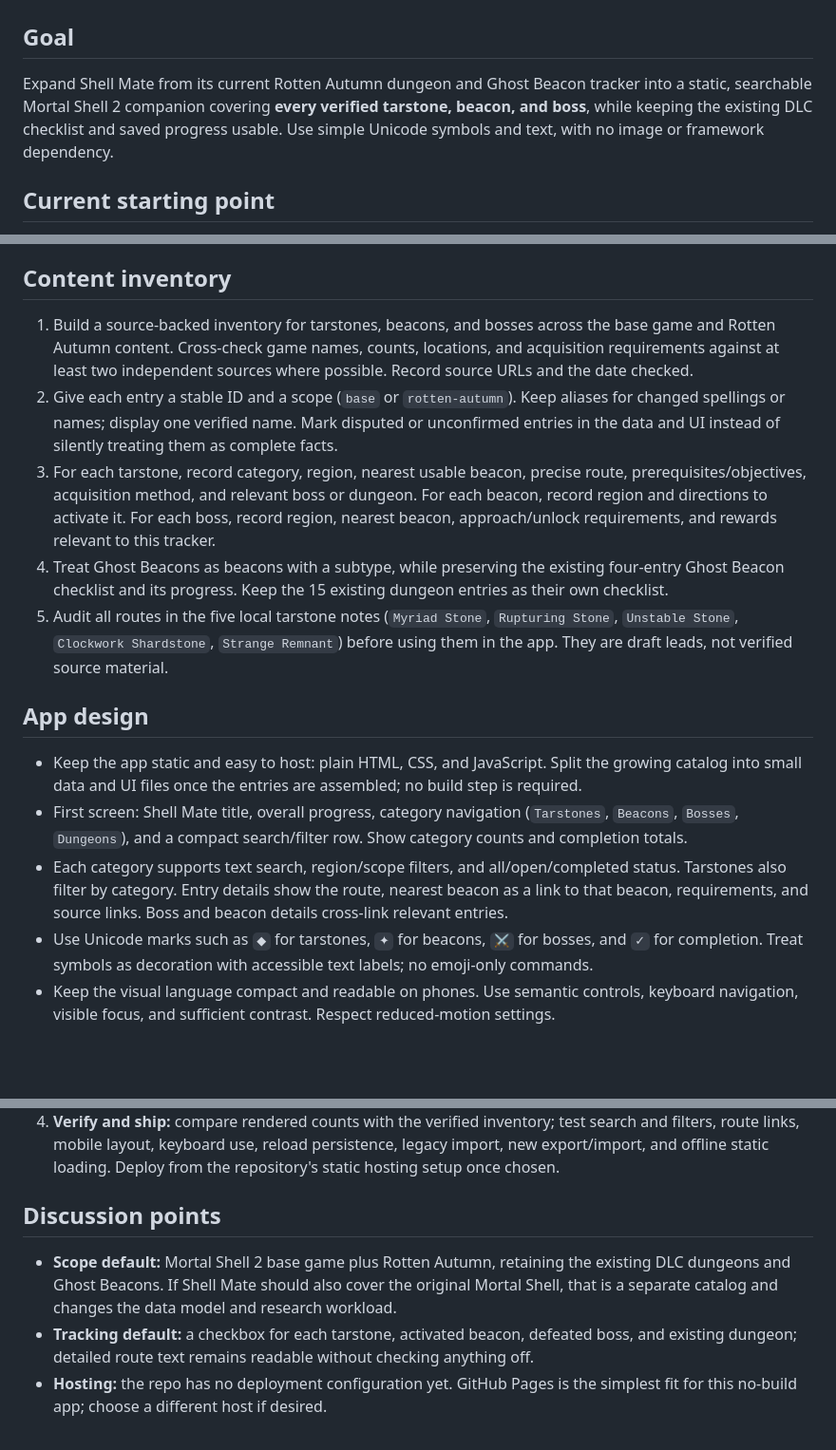
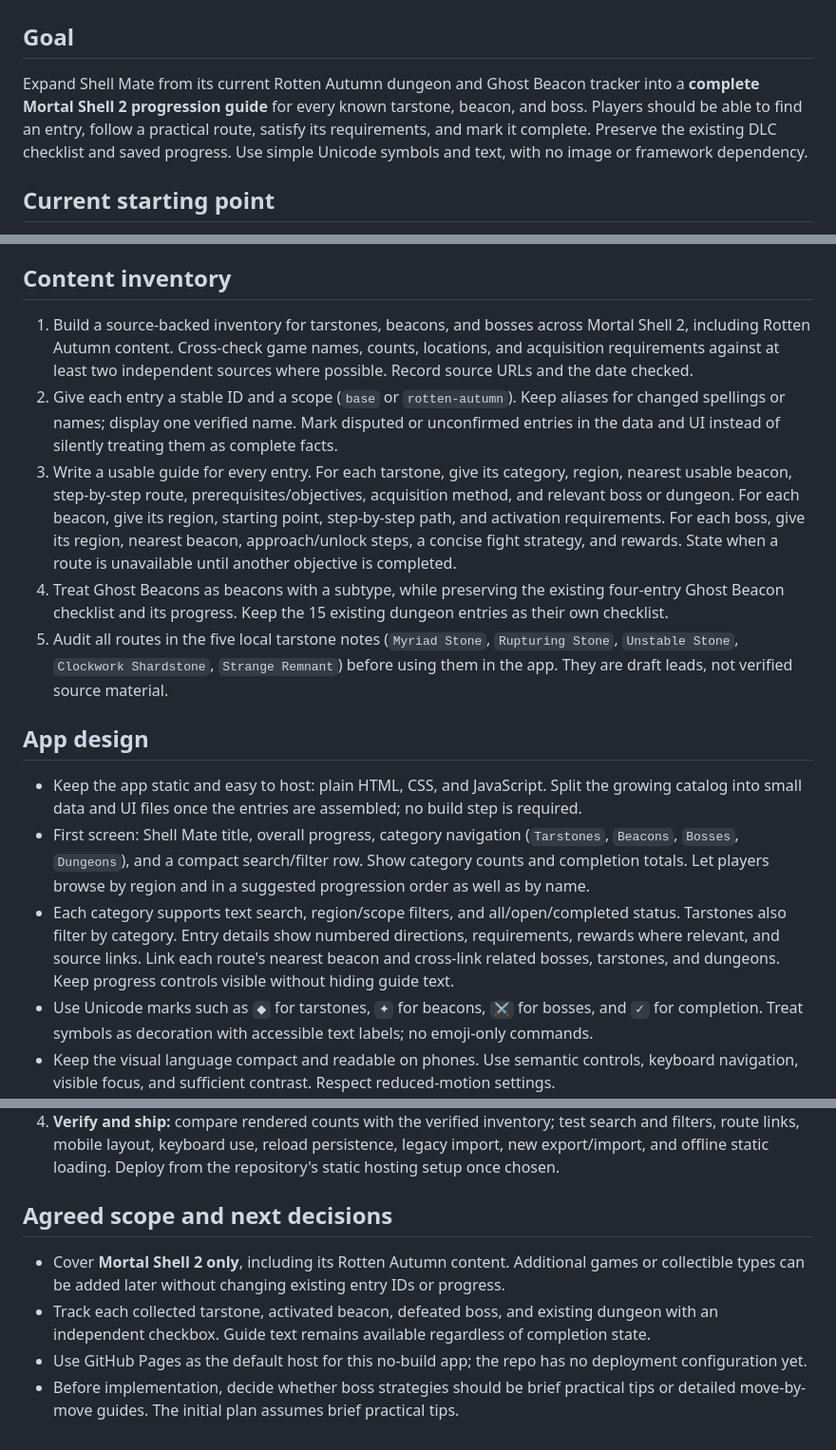
Before and after one commit to JDennisUF/shell-mate, a Markdown page: PLAN.md, 3 parts joined by grey strips. Shown at 95% size. Rendered like a GitHub page; blank space fills up the shorter version.

Commit message:
Clarify MS2-only progression guide scope

```diff
--- a/PLAN.md
+++ b/PLAN.md
@@ -2,7 +2,7 @@
 
 ## Goal
 
-Expand Shell Mate from its current Rotten Autumn dungeon and Ghost Beacon tracker into a static, searchable Mortal Shell 2 companion covering **every verified tarstone, beacon, and boss**, while keeping the existing DLC checklist and saved progress usable. Use simple Unicode symbols and text, with no image or framework dependency.
+Expand Shell Mate from its current Rotten Autumn dungeon and Ghost Beacon tracker into a **complete Mortal Shell 2 progression guide** for every known tarstone, beacon, and boss. Players should be able to find an entry, follow a practical route, satisfy its requirements, and mark it complete. Preserve the existing DLC checklist and saved progress. Use simple Unicode symbols and text, with no image or framework dependency.
 
 ## Current starting point
 
@@ -13,17 +13,17 @@ Expand Shell Mate from its current Rotten Autumn dungeon and Ghost Beacon tracke
 
 ## Content inventory
 
-1. Build a source-backed inventory for tarstones, beacons, and bosses across the base game and Rotten Autumn content. Cross-check game names, counts, locations, and acquisition requirements against at least two independent sources where possible. Record source URLs and the date checked.
+1. Build a source-backed inventory for tarstones, beacons, and bosses across Mortal Shell 2, including Rotten Autumn content. Cross-check game names, counts, locations, and acquisition requirements against at least two independent sources where possible. Record source URLs and the date checked.
 2. Give each entry a stable ID and a scope (`base` or `rotten-autumn`). Keep aliases for changed spellings or names; display one verified name. Mark disputed or unconfirmed entries in the data and UI instead of silently treating them as complete facts.
-3. For each tarstone, record category, region, nearest usable beacon, precise route, prerequisites/objectives, acquisition method, and relevant boss or dungeon. For each beacon, record region and directions to activate it. For each boss, record region, nearest beacon, approach/unlock requirements, and rewards relevant to this tracker.
+3. Write a usable guide for every entry. For each tarstone, give its category, region, nearest usable beacon, step-by-step route, prerequisites/objectives, acquisition method, and relevant boss or dungeon. For each beacon, give its region, starting point, step-by-step path, and activation requirements. For each boss, give its region, nearest beacon, approach/unlock steps, a concise fight strategy, and rewards. State when a route is unavailable until another objective is completed.
 4. Treat Ghost Beacons as beacons with a subtype, while preserving the existing four-entry Ghost Beacon checklist and its progress. Keep the 15 existing dungeon entries as their own checklist.
 5. Audit all routes in the five local tarstone notes (`Myriad Stone`, `Rupturing Stone`, `Unstable Stone`, `Clockwork Shardstone`, `Strange Remnant`) before using them in the app. They are draft leads, not verified source material.
 
 ## App design
 
 - Keep the app static and easy to host: plain HTML, CSS, and JavaScript. Split the growing catalog into small data and UI files once the entries are assembled; no build step is required.
-- First screen: Shell Mate title, overall progress, category navigation (`Tarstones`, `Beacons`, `Bosses`, `Dungeons`), and a compact search/filter row. Show category counts and completion totals.
-- Each category supports text search, region/scope filters, and all/open/completed status. Tarstones also filter by category. Entry details show the route, nearest beacon as a link to that beacon, requirements, and source links. Boss and beacon details cross-link relevant entries.
+- First screen: Shell Mate title, overall progress, category navigation (`Tarstones`, `Beacons`, `Bosses`, `Dungeons`), and a compact search/filter row. Show category counts and completion totals. Let players browse by region and in a suggested progression order as well as by name.
+- Each category supports text search, region/scope filters, and all/open/completed status. Tarstones also filter by category. Entry details show numbered directions, requirements, rewards where relevant, and source links. Link each route's nearest beacon and cross-link related bosses, tarstones, and dungeons. Keep progress controls visible without hiding guide text.
 - Use Unicode marks such as `◆` for tarstones, `✦` for beacons, `⚔` for bosses, and `✓` for completion. Treat symbols as decoration with accessible text labels; no emoji-only commands.
 - Keep the visual language compact and readable on phones. Use semantic controls, keyboard navigation, visible focus, and sufficient contrast. Respect reduced-motion settings.
 - Progress remains local to the browser. Export includes all categories; import validates the file and reports what was restored. The page works without an account or network connection after its static assets are loaded.
@@ -42,8 +42,9 @@ Expand Shell Mate from its current Rotten Autumn dungeon and Ghost Beacon tracke
 3. **Build the interface:** implement category navigation, searchable lists, detail views, links, progress, and Unicode styling.
 4. **Verify and ship:** compare rendered counts with the verified inventory; test search and filters, route links, mobile layout, keyboard use, reload persistence, legacy import, new export/import, and offline static loading. Deploy from the repository's static hosting setup once chosen.
 
-## Discussion points
+## Agreed scope and next decisions
 
-- **Scope default:** Mortal Shell 2 base game plus Rotten Autumn, retaining the existing DLC dungeons and Ghost Beacons. If Shell Mate should also cover the original Mortal Shell, that is a separate catalog and changes the data model and research workload.
-- **Tracking default:** a checkbox for each tarstone, activated beacon, defeated boss, and existing dungeon; detailed route text remains readable without checking anything off.
-- **Hosting:** the repo has no deployment configuration yet. GitHub Pages is the simplest fit for this no-build app; choose a different host if desired.
+- Cover **Mortal Shell 2 only**, including its Rotten Autumn content. Additional games or collectible types can be added later without changing existing entry IDs or progress.
+- Track each collected tarstone, activated beacon, defeated boss, and existing dungeon with an independent checkbox. Guide text remains available regardless of completion state.
+- Use GitHub Pages as the default host for this no-build app; the repo has no deployment configuration yet.
+- Before implementation, decide whether boss strategies should be brief practical tips or detailed move-by-move guides. The initial plan assumes brief practical tips.
```
